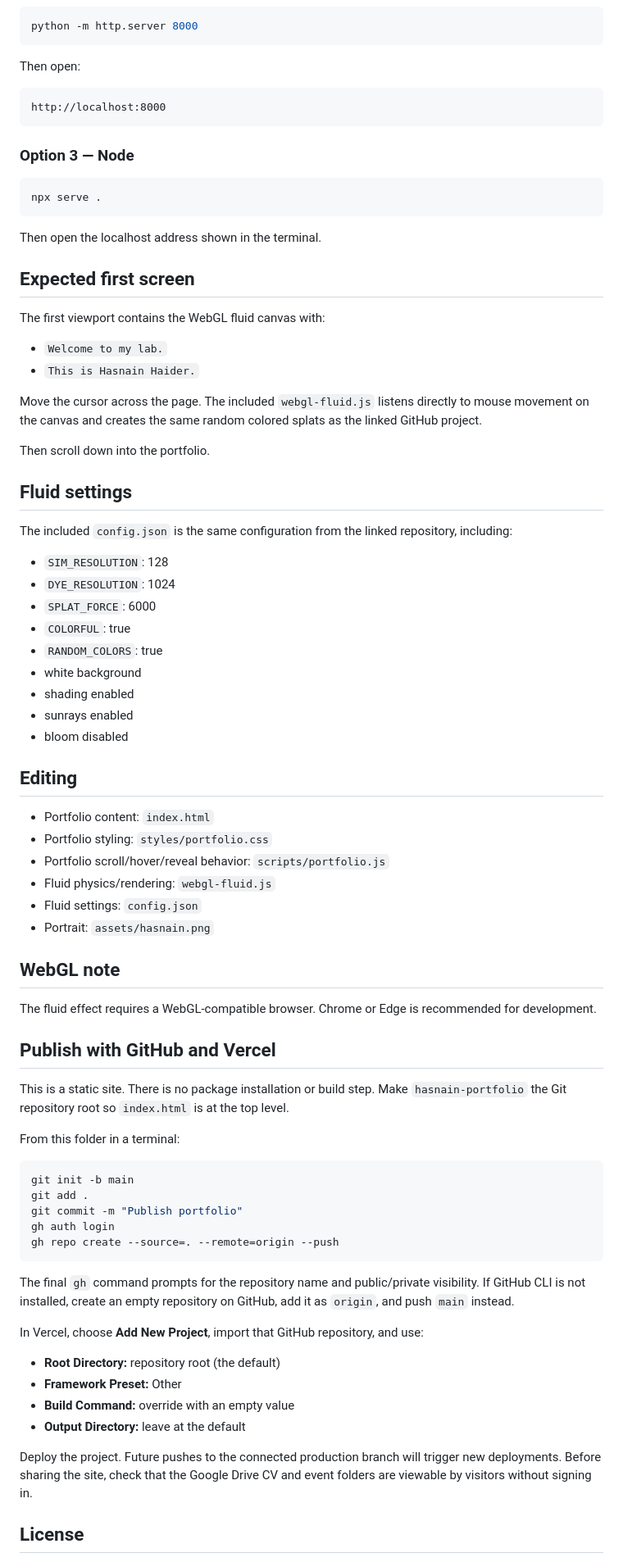
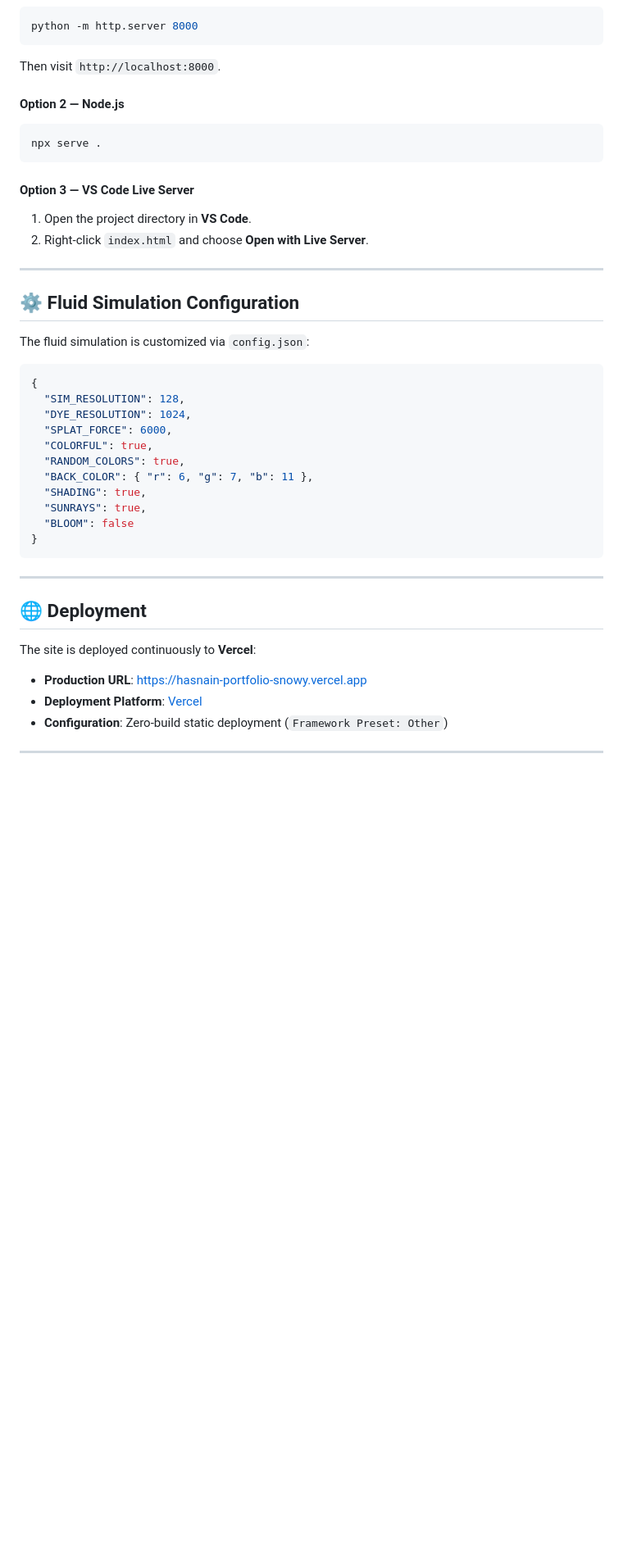
Before and after one commit to Hasnain006-nain/hasnain-portfolio, a Markdown page: README.md, the part around one of its changes. Shown at 82% size. Rendered like a GitHub page; blank space fills up the shorter version.

Commit message:
Enhance README with professional overview, live demo link, and project showcase

````diff
--- a/README.md
+++ b/README.md
@@ -49,92 +78,46 @@ From the project folder:
 ```bash
 python -m http.server 8000
 ```
+Then visit `http://localhost:8000`.
 
-Then open:
-
-```text
-http://localhost:8000
-```
-
-### Option 3 — Node
-
+#### Option 2 — Node.js
 ```bash
 npx serve .
 ```
 
-Then open the localhost address shown in the terminal.
+#### Option 3 — VS Code Live Server
+1. Open the project directory in **VS Code**.
+2. Right-click `index.html` and choose **Open with Live Server**.
 
-## Expected first screen
+---
 
-The first viewport contains the WebGL fluid canvas with:
+## ⚙️ Fluid Simulation Configuration
 
-- `Welcome to my lab.`
-- `This is Hasnain Haider.`
+The fluid simulation is customized via `config.json`:
 
-Move the cursor across the page. The included `webgl-fluid.js` listens directly
-to mouse movement on the canvas and creates the same random colored splats as
-the linked GitHub project.
-
-Then scroll down into the portfolio.
-
-## Fluid settings
-
-The included `config.json` is the same configuration from the linked repository,
-including:
-
-- `SIM_RESOLUTION`: 128
-- `DYE_RESOLUTION`: 1024
-- `SPLAT_FORCE`: 6000
-- `COLORFUL`: true
-- `RANDOM_COLORS`: true
-- white background
-- shading enabled
-- sunrays enabled
-- bloom disabled
-
-## Editing
-
-- Portfolio content: `index.html`
-- Portfolio styling: `styles/portfolio.css`
-- Portfolio scroll/hover/reveal behavior: `scripts/portfolio.js`
-- Fluid physics/rendering: `webgl-fluid.js`
-- Fluid settings: `config.json`
-- Portrait: `assets/hasnain.png`
-
-## WebGL note
-
-The fluid effect requires a WebGL-compatible browser. Chrome or Edge is
-recommended for development.
-
-## Publish with GitHub and Vercel
-
-This is a static site. There is no package installation or build step. Make
-`hasnain-portfolio` the Git repository root so `index.html` is at the top level.
-
-From this folder in a terminal:
-
-```bash
-git init -b main
-git add .
-git commit -m "Publish portfolio"
-gh auth login
-gh repo create --source=. --remote=origin --push
+```json
+{
+  "SIM_RESOLUTION": 128,
+  "DYE_RESOLUTION": 1024,
+  "SPLAT_FORCE": 6000,
+  "COLORFUL": true,
+  "RANDOM_COLORS": true,
+  "BACK_COLOR": { "r": 6, "g": 7, "b": 11 },
+  "SHADING": true,
+  "SUNRAYS": true,
+  "BLOOM": false
+}
 ```
 
-The final `gh` command prompts for the repository name and public/private
-visibility. If GitHub CLI is not installed, create an empty repository on
-GitHub, add it as `origin`, and push `main` instead.
+---
 
-In Vercel, choose **Add New Project**, import that GitHub repository, and use:
+## 🌐 Deployment
 
-- **Root Directory:** repository root (the default)
-- **Framework Preset:** Other
-- **Build Command:** override with an empty value
-- **Output Directory:** leave at the default
+The site is deployed continuously to **Vercel**:
 
-Deploy the project. Future pushes to the connected production branch will
-trigger new deployments. Before sharing the site, check that the Google Drive
-CV and event folders are viewable by visitors without signing in.
+- **Production URL**: [https://hasnain-portfolio-snowy.vercel.app](https://hasnain-portfolio-snowy.vercel.app)
+- **Deployment Platform**: [Vercel](https://vercel.com/)
+- **Configuration**: Zero-build static deployment (`Framework Preset: Other`)
 
-## License
+---
 
````
Also changed, not shown: other parts of README.md (+71 -32 lines).
